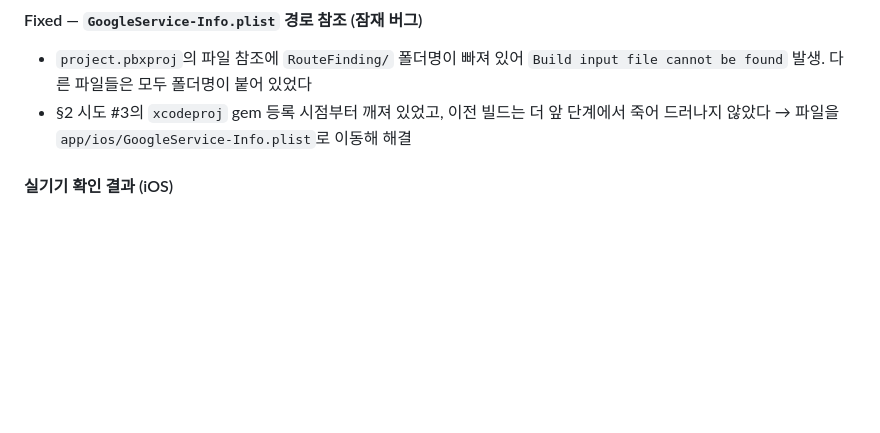
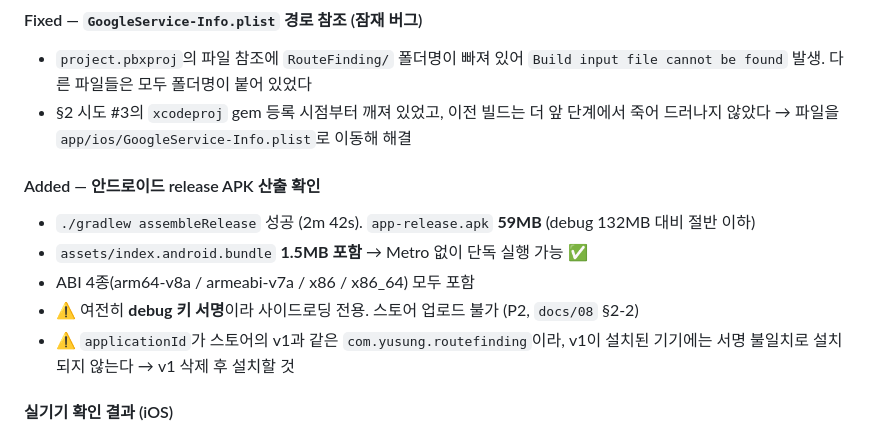
Before and after one commit to yumi-kim-79/routefinding, a Markdown page: CHANGELOG.md, the part around the change. Drawn GitHub-style; blank space fills up the shorter version.

Commit message:
docs(v2): 안드로이드 release APK 산출 확인 기록
./gradlew assembleRelease 성공 (2m42s, 59MB).
index.android.bundle 1.5MB 포함 확인 → Metro 없이 단독 실행 가능.
ABI 4종 포함. 여전히 debug 키 서명이라 사이드로딩 전용.

P0 두 항목(iOS Xcode 빌드 / 안드로이드 release APK) 모두 완료.

Co-Authored-By: Claude Opus 5 <noreply@anthropic.com>

Docs: CHANGELOG.md, docs/08_DEPLOY.md

```diff
--- a/CHANGELOG.md
+++ b/CHANGELOG.md
@@ -31,6 +31,15 @@
   `Build input file cannot be found` 발생. 다른 파일들은 모두 폴더명이 붙어 있었다
 - §2 시도 #3의 `xcodeproj` gem 등록 시점부터 깨져 있었고, 이전 빌드는 더 앞 단계에서
   죽어 드러나지 않았다 → 파일을 `app/ios/GoogleService-Info.plist`로 이동해 해결
+
+#### Added — 안드로이드 release APK 산출 확인
+- `./gradlew assembleRelease` 성공 (2m 42s). `app-release.apk` **59MB**
+  (debug 132MB 대비 절반 이하)
+- `assets/index.android.bundle` **1.5MB 포함** → Metro 없이 단독 실행 가능 ✅
+- ABI 4종(arm64-v8a / armeabi-v7a / x86 / x86_64) 모두 포함
+- ⚠️ 여전히 **debug 키 서명**이라 사이드로딩 전용. 스토어 업로드 불가 (P2, `docs/08` §2-2)
+- ⚠️ `applicationId`가 스토어의 v1과 같은 `com.yusung.routefinding`이라,
+  v1이 설치된 기기에는 서명 불일치로 설치되지 않는다 → v1 삭제 후 설치할 것
 
 #### 실기기 확인 결과 (iOS)
 - 앱 실행, 하단 4탭 이동, 개념도·마이페이지 정상
```
Also changed, not shown: docs/08_DEPLOY.md (+2 -2 lines).
